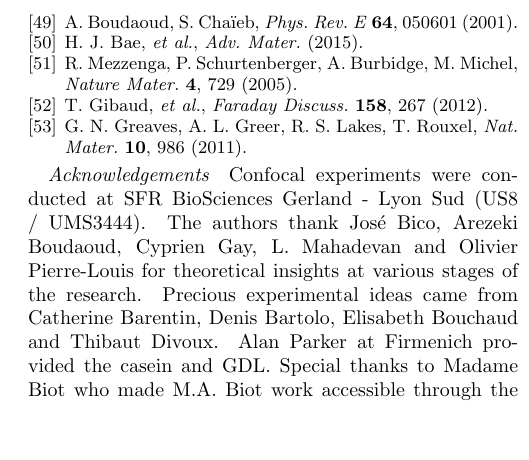
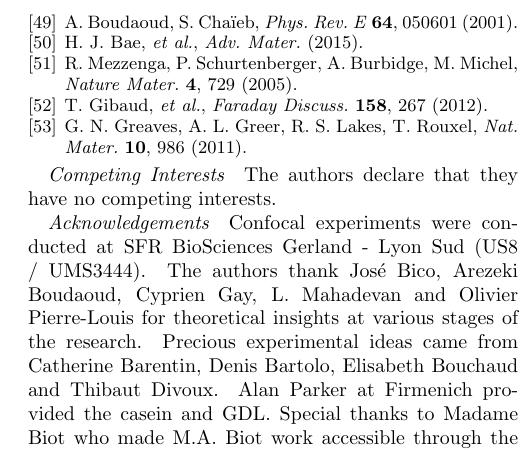
Before and after one commit to MathieuLeocmach/Yaourt, a LaTeX paper (fig_plis/article_plis.tex): part of one column of page 8 of 8, cut so that both start at the same text, the shorter picture padded with empty space. Compiled offline with pdfLaTeX.

Commit message:
page numbers in footer

```diff
--- a/fig_plis/article_plis.tex
+++ b/fig_plis/article_plis.tex
@@ -9,6 +9,8 @@
 \usepackage{bm}
 %\usepackage{dcolumn,ulem}
 \usepackage{amsfonts}
+
+\pagestyle{plain}
 
 %Science style citations
 \setcitestyle{round}
@@ -245,6 +247,9 @@ We measure permeability using a protocol found in \cite{VanDijk1986}, see Supple
 \bibliographystyle{Science}
 \bibliography{Yaourt}
 
+\paragraph*{Competing Interests}
+The authors declare that they have no competing interests.
+
 \paragraph*{Acknowledgements}
 Confocal experiments were conducted at SFR BioSciences Gerland - Lyon Sud (US8 / UMS3444).
 The authors thank Jos\'e Bico, Arezeki Boudaoud, Cyprien Gay, L. Mahadevan and Olivier Pierre-Louis for theoretical insights at various stages of the research.
```
